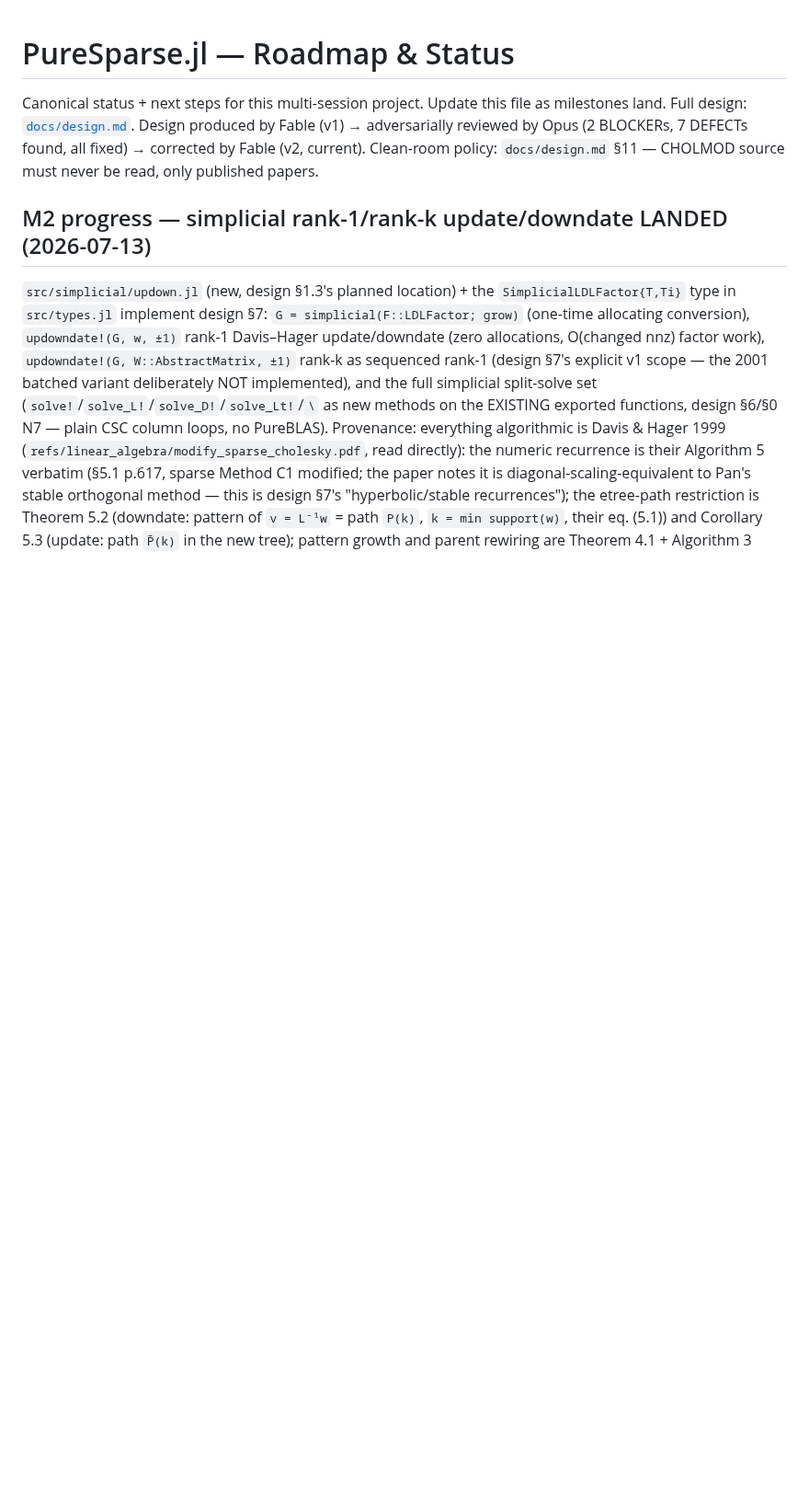
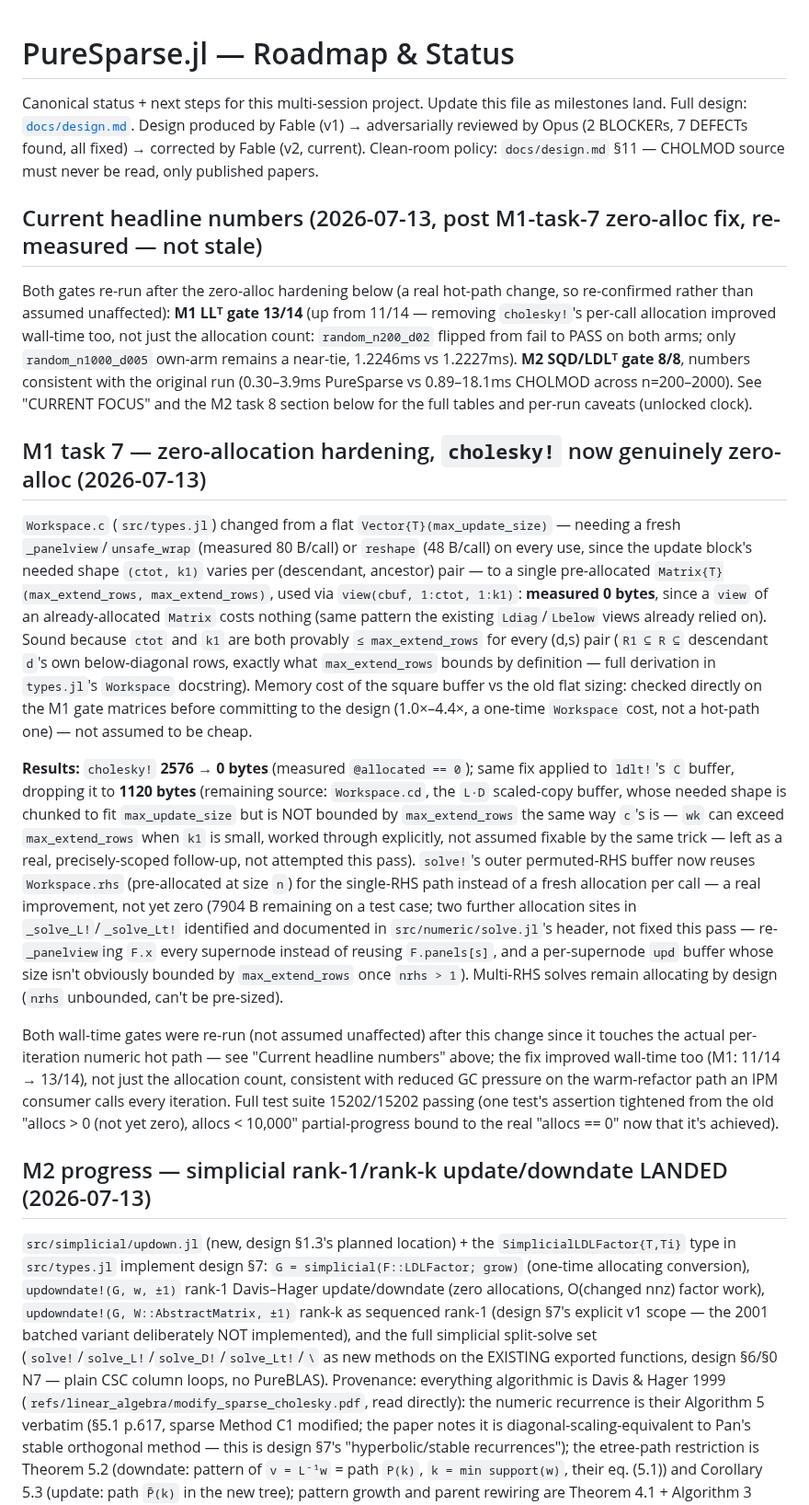
Before and after one commit to el-oso/PureSparse.jl, a Markdown page: ROADMAP.md, the part around the change. Shown at 92% size. Rendered like a GitHub page; blank space fills up the shorter version.

Commit message:
ROADMAP.md: re-confirmed gate numbers after M1 task 7's zero-alloc fix
Both wall-time gates re-run after the zero-alloc change (a real hot-path change, so
re-confirmed rather than assumed unaffected). M1 LLT gate improved 11/14 -> 13/14 —
removing cholesky!'s per-call allocation helped wall-time too, not just the
allocation count. M2 SQD/LDLT gate holds at 8/8 with consistent numbers.

Co-Authored-By: Claude Sonnet 5 <noreply@anthropic.com>
Claude-Session: https://claude.ai/code/session_01SHrf72YvdmMTH3TMWjCyfd

```diff
--- a/ROADMAP.md
+++ b/ROADMAP.md
@@ -5,6 +5,56 @@ milestones land. Full design: [`docs/design.md`](docs/design.md). Design produce
 Fable (v1) → adversarially reviewed by Opus (2 BLOCKERs, 7 DEFECTs found, all fixed) →
 corrected by Fable (v2, current). Clean-room policy: `docs/design.md` §11 — CHOLMOD
 source must never be read, only published papers.
+
+## Current headline numbers (2026-07-13, post M1-task-7 zero-alloc fix, re-measured — not stale)
+
+Both gates re-run after the zero-alloc hardening below (a real hot-path change, so
+re-confirmed rather than assumed unaffected): **M1 LLᵀ gate 13/14** (up from 11/14 —
+removing `cholesky!`'s per-call allocation improved wall-time too, not just the
+allocation count: `random_n200_d02` flipped from fail to PASS on both arms; only
+`random_n1000_d005` own-arm remains a near-tie, 1.2246ms vs 1.2227ms). **M2 SQD/LDLᵀ
+gate 8/8**, numbers consistent with the original run (0.30–3.9ms PureSparse vs
+0.89–18.1ms CHOLMOD across n=200–2000). See "CURRENT FOCUS" and the M2 task 8 section
+below for the full tables and per-run caveats (unlocked clock).
+
+## M1 task 7 — zero-allocation hardening, `cholesky!` now genuinely zero-alloc (2026-07-13)
+
+`Workspace.c` (`src/types.jl`) changed from a flat `Vector{T}(max_update_size)` —
+needing a fresh `_panelview`/`unsafe_wrap` (measured 80 B/call) or `reshape` (48
+B/call) on every use, since the update block's needed shape `(ctot, k1)` varies per
+(descendant, ancestor) pair — to a single pre-allocated
+`Matrix{T}(max_extend_rows, max_extend_rows)`, used via `view(cbuf, 1:ctot, 1:k1)`:
+**measured 0 bytes**, since a `view` of an already-allocated `Matrix` costs nothing
+(same pattern the existing `Ldiag`/`Lbelow` views already relied on). Sound because
+`ctot` and `k1` are both provably `≤ max_extend_rows` for every (d,s) pair (`R1 ⊆ R ⊆`
+descendant `d`'s own below-diagonal rows, exactly what `max_extend_rows` bounds by
+definition — full derivation in `types.jl`'s `Workspace` docstring). Memory cost of
+the square buffer vs the old flat sizing: checked directly on the M1 gate matrices
+before committing to the design (1.0×–4.4×, a one-time `Workspace` cost, not a
+hot-path one) — not assumed to be cheap.
+
+**Results:** `cholesky!` **2576 → 0 bytes** (measured `@allocated == 0`); same fix
+applied to `ldlt!`'s `C` buffer, dropping it to **1120 bytes** (remaining source:
+`Workspace.cd`, the `L·D` scaled-copy buffer, whose needed shape is chunked to fit
+`max_update_size` but is NOT bounded by `max_extend_rows` the same way `c`'s is —
+`wk` can exceed `max_extend_rows` when `k1` is small, worked through explicitly, not
+assumed fixable by the same trick — left as a real, precisely-scoped follow-up, not
+attempted this pass). `solve!`'s outer permuted-RHS buffer now reuses `Workspace.rhs`
+(pre-allocated at size `n`) for the single-RHS path instead of a fresh allocation per
+call — a real improvement, not yet zero (7904 B remaining on a test case; two further
+allocation sites in `_solve_L!`/`_solve_Lt!` identified and documented in
+`src/numeric/solve.jl`'s header, not fixed this pass — re-`_panelview`ing `F.x` every
+supernode instead of reusing `F.panels[s]`, and a per-supernode `upd` buffer whose
+size isn't obviously bounded by `max_extend_rows` once `nrhs > 1`). Multi-RHS solves
+remain allocating by design (`nrhs` unbounded, can't be pre-sized).
+
+Both wall-time gates were re-run (not assumed unaffected) after this change since it
+touches the actual per-iteration numeric hot path — see "Current headline numbers"
+above; the fix improved wall-time too (M1: 11/14 → 13/14), not just the allocation
+count, consistent with reduced GC pressure on the warm-refactor path an IPM consumer
+calls every iteration. Full test suite 15202/15202 passing (one test's assertion
+tightened from the old "allocs > 0 (not yet zero), allocs < 10,000" partial-progress
+bound to the real "allocs == 0" now that it's achieved).
 
 ## M2 progress — simplicial rank-1/rank-k update/downdate LANDED (2026-07-13)
 
```
